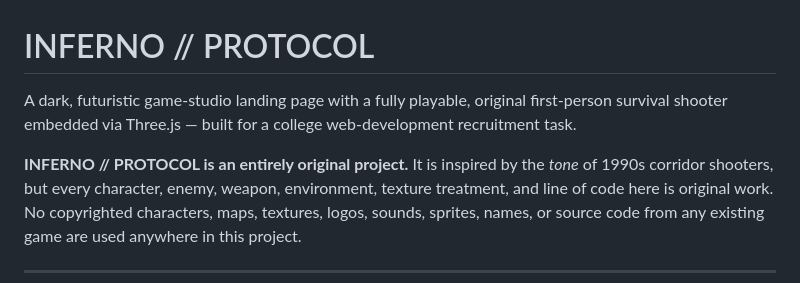
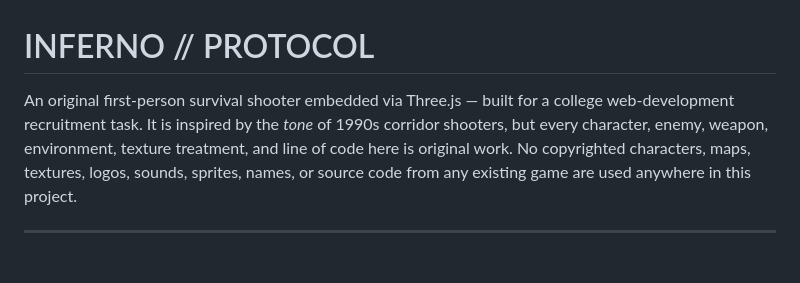
Before and after one commit to adtyaraj4/inferno, a Markdown page: README.md, the part around the change. GitHub-like rendering; blank space fills up the shorter version.

```diff
--- a/README.md
+++ b/README.md
@@ -1,10 +1,7 @@
 # INFERNO // PROTOCOL
 
-A dark, futuristic game-studio landing page with a fully playable, original
-first-person survival shooter embedded via Three.js — built for a college
-web-development recruitment task.
-
-**INFERNO // PROTOCOL is an entirely original project.** It is inspired by
+An original first-person survival shooter embedded via Three.js — built for a college
+web-development recruitment task. It is inspired by
 the *tone* of 1990s corridor shooters, but every character, enemy, weapon,
 environment, texture treatment, and line of code here is original work.
 No copyrighted characters, maps, textures, logos, sounds, sprites, names,
```
